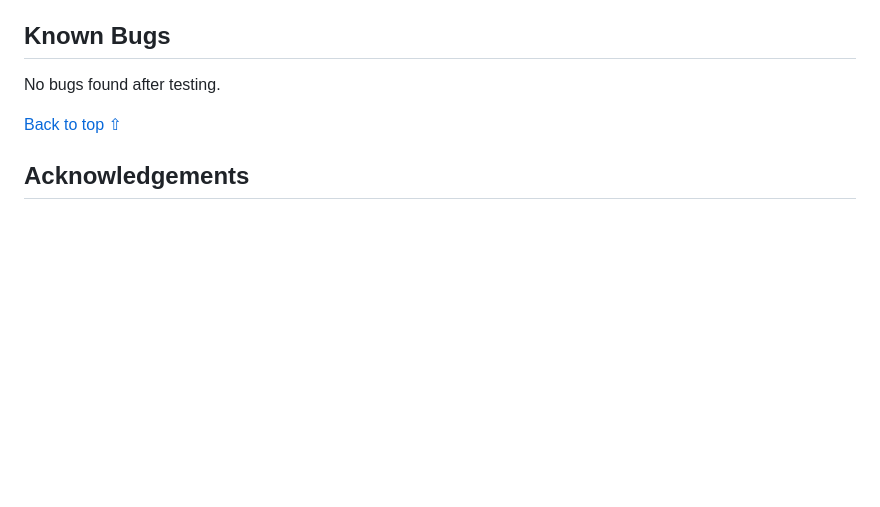
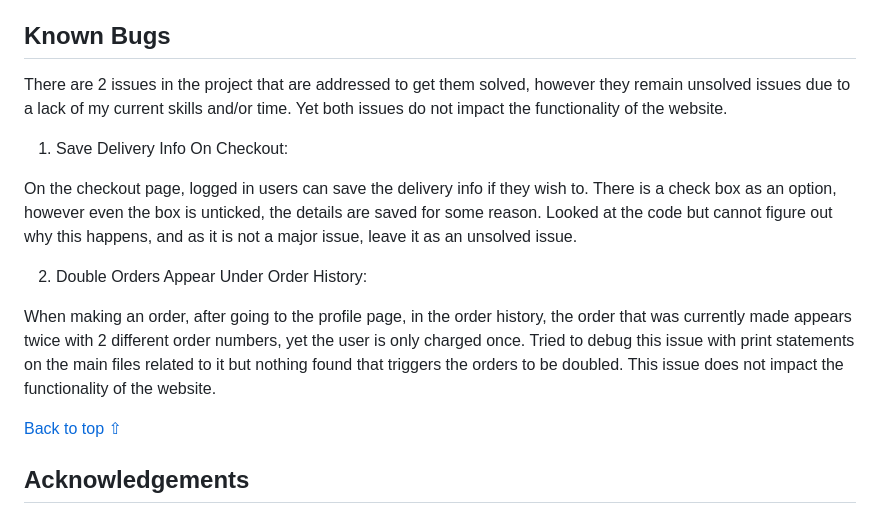
Before and after one commit to Delfinistkata/hookah-culture, a Markdown page: README.md, the part around the change. GitHub-like rendering; blank space fills up the shorter version.

Commit message:
Add known bugs

```diff
--- a/README.md
+++ b/README.md
@@ -1231,7 +1231,15 @@ Page | Desktop | Mobile |
 
 ## Known Bugs
 
-No bugs found after testing.
+There are 2 issues in the project that are addressed to get them solved, however they remain unsolved issues due to a lack of my current skills and/or time. Yet both issues do not impact the functionality of the website.
+
+1) Save Delivery Info On Checkout:
+
+On the checkout page, logged in users can save the delivery info if they wish to. There is a check box as an option, however even the box is unticked, the details are saved for some reason. Looked at the code but cannot figure out why this happens, and as it is not a major issue, leave it as an unsolved issue.
+
+2) Double Orders Appear Under Order History:
+
+When making an order, after going to the profile page, in the order history, the order that was currently made appears twice with 2 different order numbers, yet the user is only charged once. Tried to debug this issue with print statements on the main files related to it but nothing found that triggers the orders to be doubled. This issue does not impact the functionality of the website.
 
 [Back to top ⇧](#hookah-culture)
 
```
